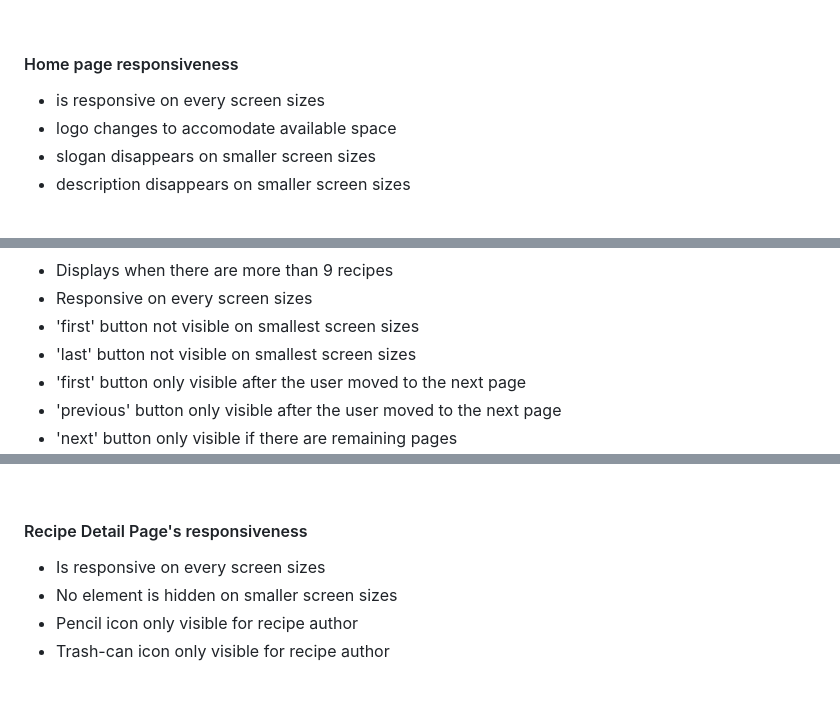
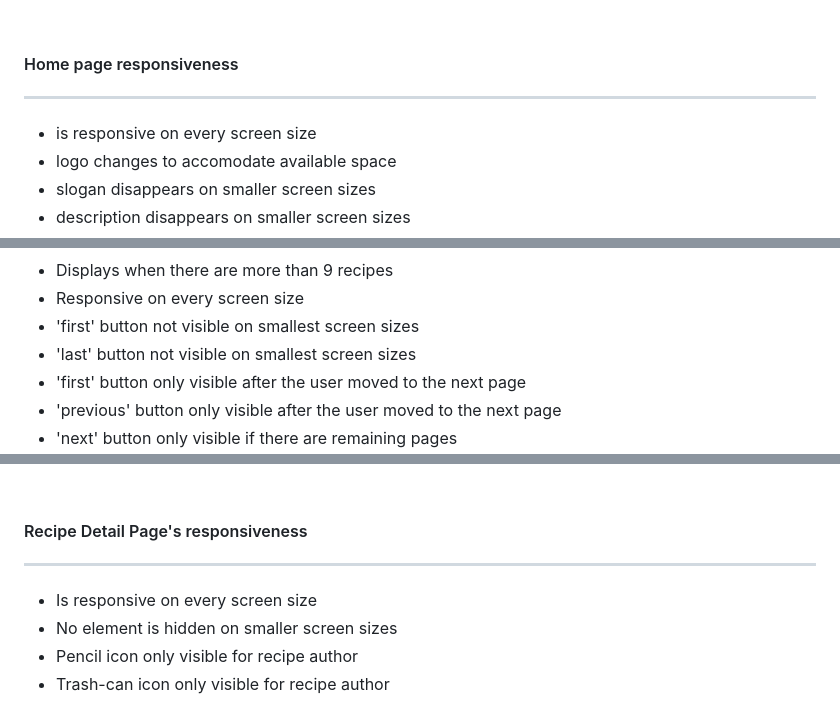
Before and after one commit to GaborFicsor/steezy-spatula, a Markdown page: TESTS.md, 3 parts joined by grey strips. Drawn GitHub-style.

```diff
--- a/TESTS.md
+++ b/TESTS.md
@@ -243,7 +279,10 @@ JSHint Validator was used to validate JavaScript code written in jQuery framewor
 <br>
 
 #### Home page responsiveness
- * is responsive on every screen sizes
+
+<hr>
+
+ * is responsive on every screen size
  * logo changes to accomodate available space
  * slogan disappears on smaller screen sizes
  * description disappears on smaller screen sizes
@@ -347,5 +390,5 @@ JSHint Validator was used to validate JavaScript code written in jQuery framewor
  * Displays when there are more than 9 recipes
- * Responsive on every screen sizes
+ * Responsive on every screen size
  * 'first' button not visible on smallest screen sizes
  * 'last' button not visible on smallest screen sizes
  * 'first' button only visible after the user moved to the next page
@@ -380,7 +423,9 @@ JSHint Validator was used to validate JavaScript code written in jQuery framewor
 
 #### Recipe Detail Page's responsiveness
 
- * Is responsive on every screen sizes
+<hr>
+
+ * Is responsive on every screen size
  * No element is hidden on smaller screen sizes
  * Pencil icon only visible for recipe author
  * Trash-can icon only visible for recipe author
```
Also changed, not shown: other parts of TESTS.md (+63 -7 lines).
